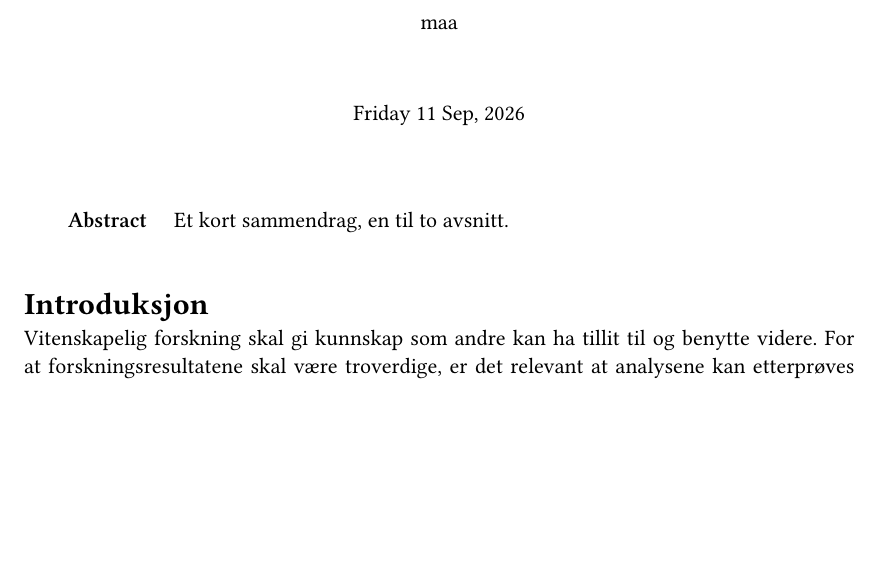
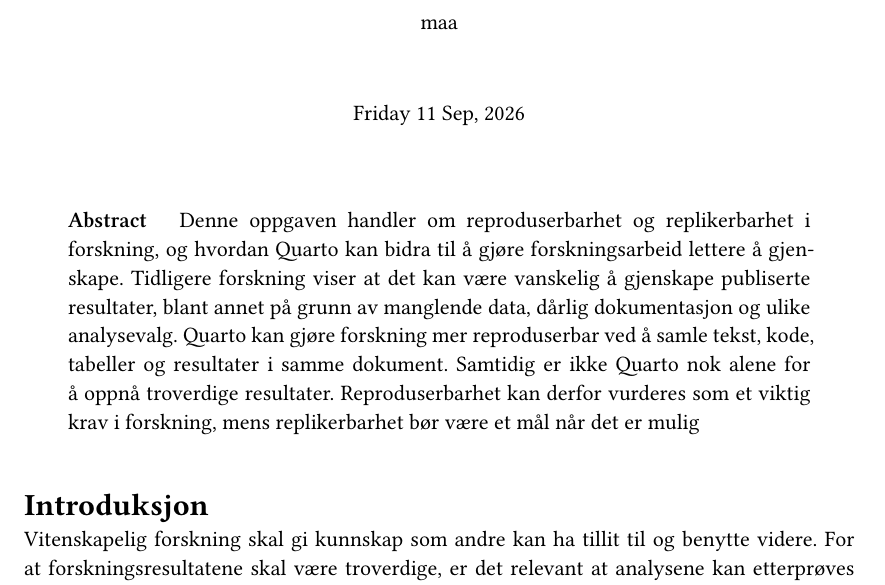
Before and after one commit to m-aarhus/msb105Ass1h26, a Quarto document (msb105Ass1h26.qmd): part of page 1 of 4, cut so that both start at the same text, the shorter picture padded with empty space. The pictures show the output file msb105Ass1h26.pdf that the author committed with the source.

Commit message:
commite siste endringer i sammendraget før jeg merger inn i main

```diff
--- a/msb105Ass1h26.qmd
+++ b/msb105Ass1h26.qmd
@@ -17,7 +17,9 @@ format:
 #  pdf:
 #    papersize: a4
 bibliography: [reproducibility.bib, myRefs.bib]
-abstract: "Et kort sammendrag, en til to avsnitt."
+abstract: "Denne oppgaven handler om reproduserbarhet og replikerbarhet i forskning, og hvordan Quarto kan bidra til å gjøre forskningsarbeid lettere å gjenskape. Tidligere forskning viser at det kan være vanskelig å gjenskape publiserte resultater, blant annet på grunn av manglende data, dårlig dokumentasjon og ulike analysevalg.
+
+Quarto kan gjøre forskning mer reproduserbar ved å samle tekst, kode, tabeller og resultater i samme dokument. Samtidig er ikke Quarto nok alene for å oppnå troverdige resultater. Reproduserbarhet kan derfor vurderes som et viktig krav i forskning, mens replikerbarhet bør være et mål når det er mulig"
 ---
 
 ## Introduksjon
```
Also changed, not shown: msb105Ass1h26.pdf.
